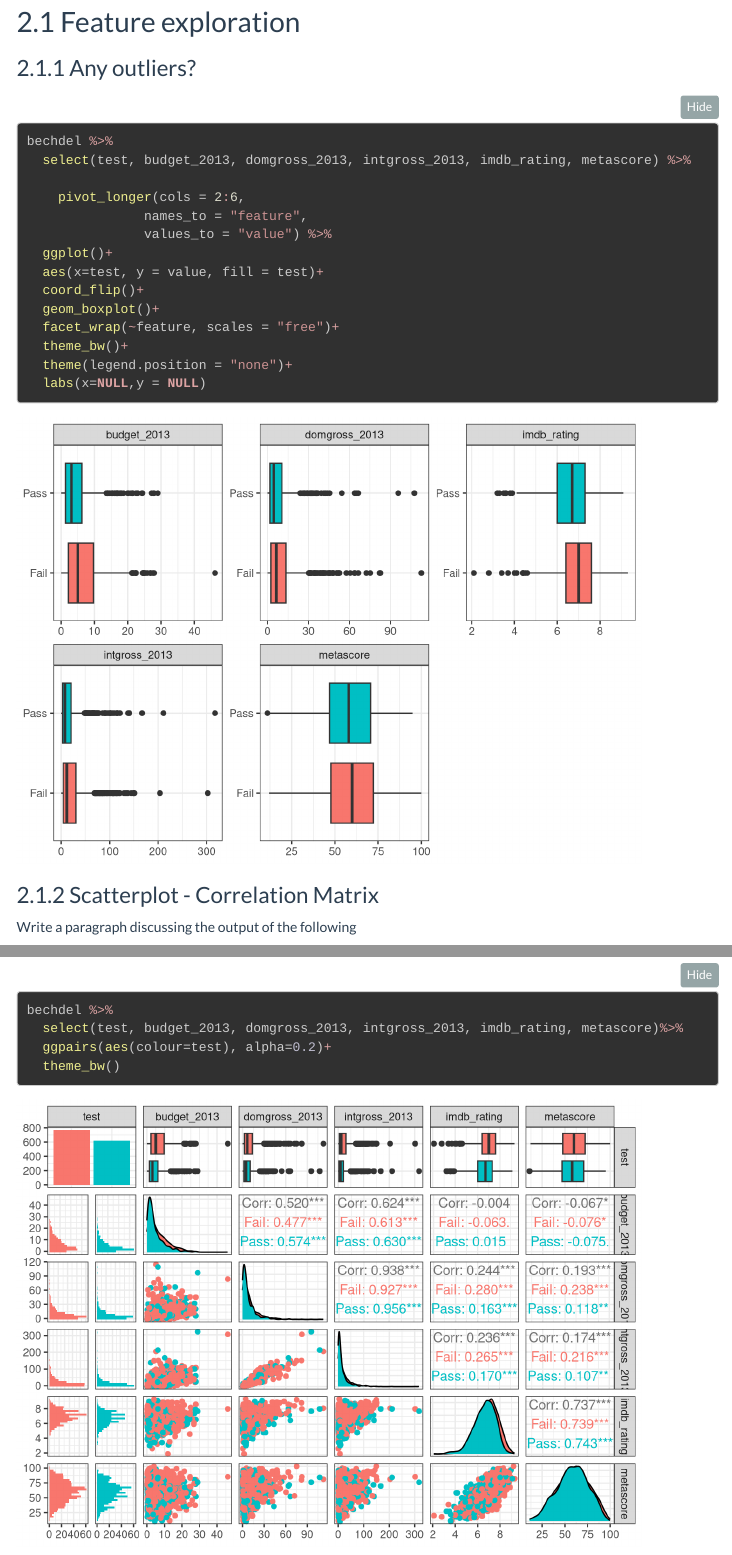
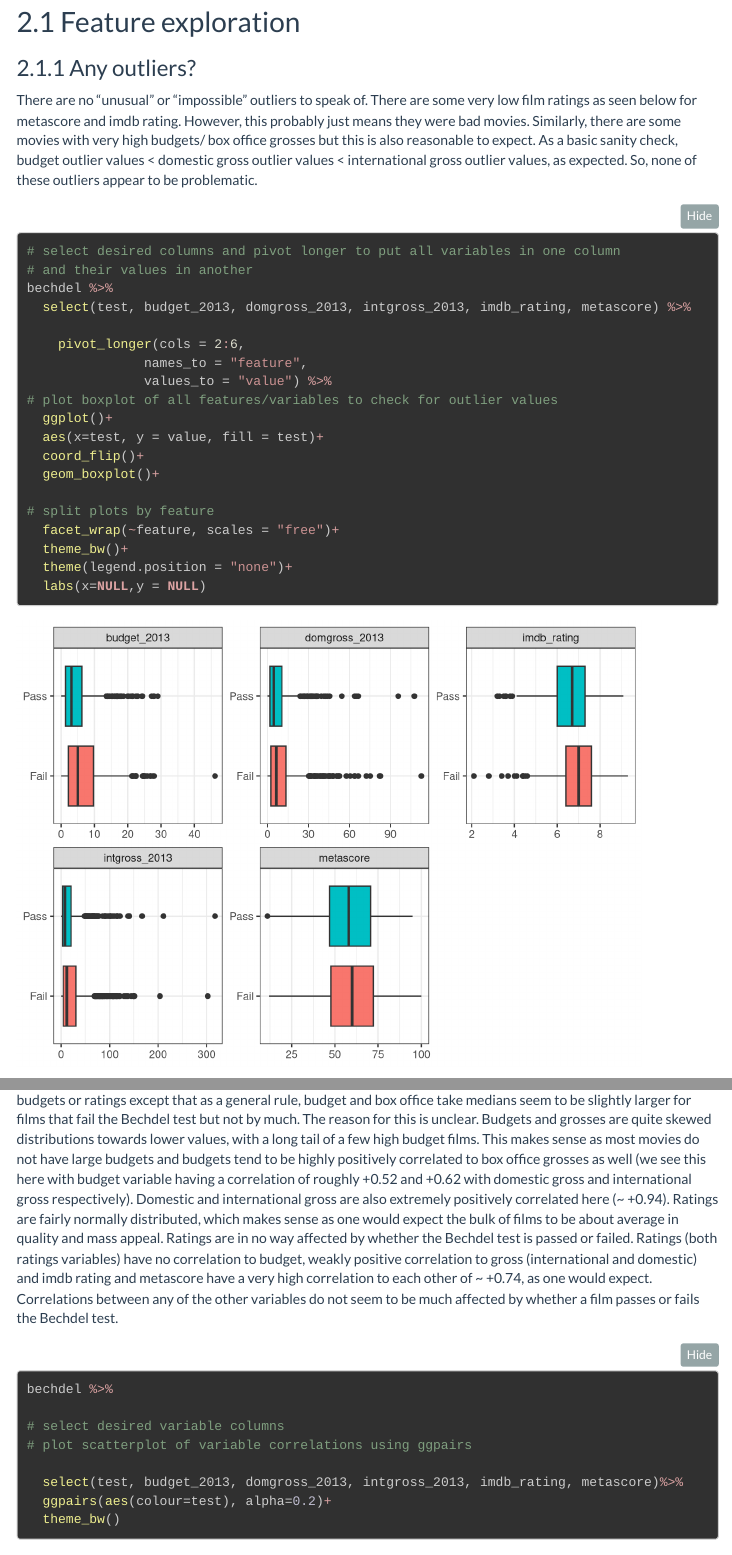
Before and after one commit to NikitaReid/Homeworks_and_stuff_dsb2023, an R Markdown document (homework4.Rmd): the page in a window 1100 px wide, from 3720 px down, and a second part further down, joined at a grey line. Rendered offline with R 4.5, knitr and Pandoc, with nearby package versions; some code elsewhere in the file could not run offline; menus at the side of the page are left out; long lines of code are wrapped; common packages that the code uses without loading them are loaded.

Commit message:
some explanatory paragraphs

````diff
--- a/homework4.Rmd
+++ b/homework4.Rmd
@@ -139,18 +139,25 @@
 
 ### Any outliers?
 
-```{r}
+There are no "unusual" or "impossible" outliers to speak of. There are some very low film ratings as seen below for metascore and imdb rating. However, this probably just means they were bad movies. Similarly, there are some movies with very high budgets/ box office grosses but this is also reasonable to expect. As a basic sanity check, budget outlier values \< domestic gross outlier values \< international gross outlier values, as expected. So, none of these outliers appear to be problematic.
 
+```{r outliers}
+
+# select desired columns and pivot longer to put all variables in one column
+# and their values in another
 bechdel %>%
   select(test, budget_2013, domgross_2013, intgross_2013, imdb_rating, metascore) %>%
 
     pivot_longer(cols = 2:6,
                names_to = "feature",
                values_to = "value") %>%
+# plot boxplot of all features/variables to check for outlier values
   ggplot()+
   aes(x=test, y = value, fill = test)+
   coord_flip()+
   geom_boxplot()+
+
+# split plots by feature
   facet_wrap(~feature, scales = "free")+
   theme_bw()+
   theme(legend.position = "none")+
@@ -158,12 +165,16 @@
 
 ```
 
-### Scatterplot - Correlation Matrix
+### Scatter plot - Correlation Matrix
 
-Write a paragraph discussing the output of the following
+In the below scatter plot, blue corresponds to passing the Bechdel test and pink corresponds to failing it. More films fail the Bechdel test than pass it. There is no large difference between films that pass or fail the test and their budgets or ratings except that as a general rule, budget and box office take medians seem to be slightly larger for films that fail the Bechdel test but not by much. The reason for this is unclear. Budgets and grosses are quite skewed distributions towards lower values, with a long tail of a few high budget films. This makes sense as most movies do not have large budgets and budgets tend to be highly positively correlated to box office grosses as well (we see this here with budget variable having a correlation of roughly +0.52 and +0.62 with domestic gross and international gross respectively). Domestic and international gross are also extremely positively correlated here (\~ +0.94). Ratings are fairly normally distributed, which makes sense as one would expect the bulk of films to be about average in quality and mass appeal. Ratings are in no way affected by whether the Bechdel test is passed or failed. Ratings (both ratings variables) have no correlation to budget, weakly positive correlation to gross (international and domestic) and imdb rating and metascore have a very high correlation to each other of \~ +0.74, as one would expect. Correlations between any of the other variables do not seem to be much affected by whether a film passes or fails the Bechdel test.
 
-```{r, warning=FALSE, message=FALSE}
+```{r correlations, warning=FALSE, message=FALSE}
 bechdel %>%
+
+# select desired variable columns
+# plot scatterplot of variable correlations using ggpairs
+
   select(test, budget_2013, domgross_2013, intgross_2013, imdb_rating, metascore)%>%
   ggpairs(aes(colour=test), alpha=0.2)+
   theme_bw()
````
